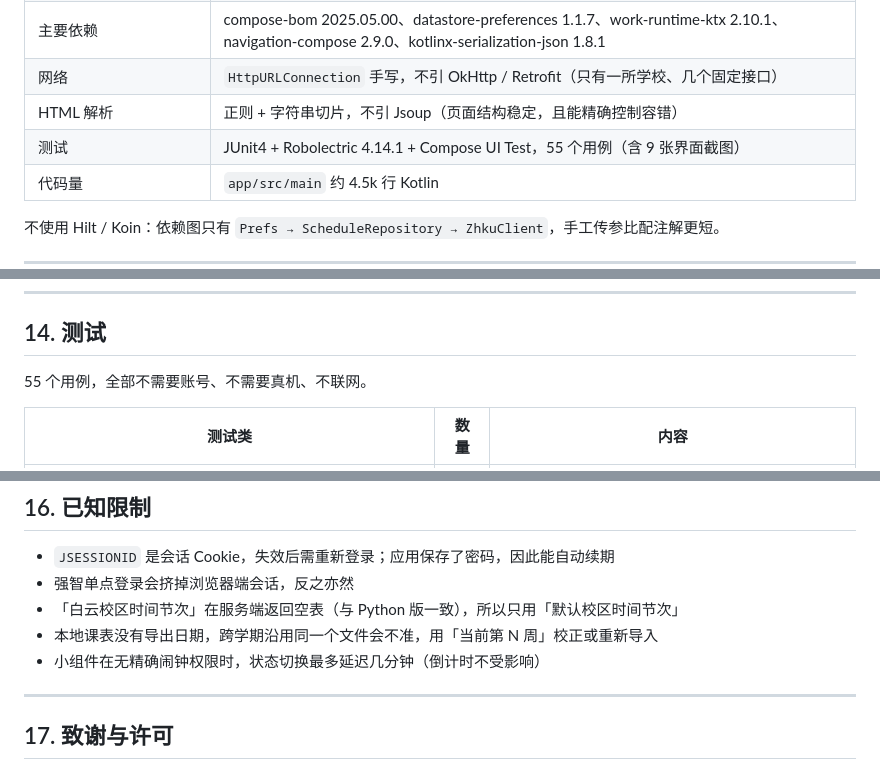
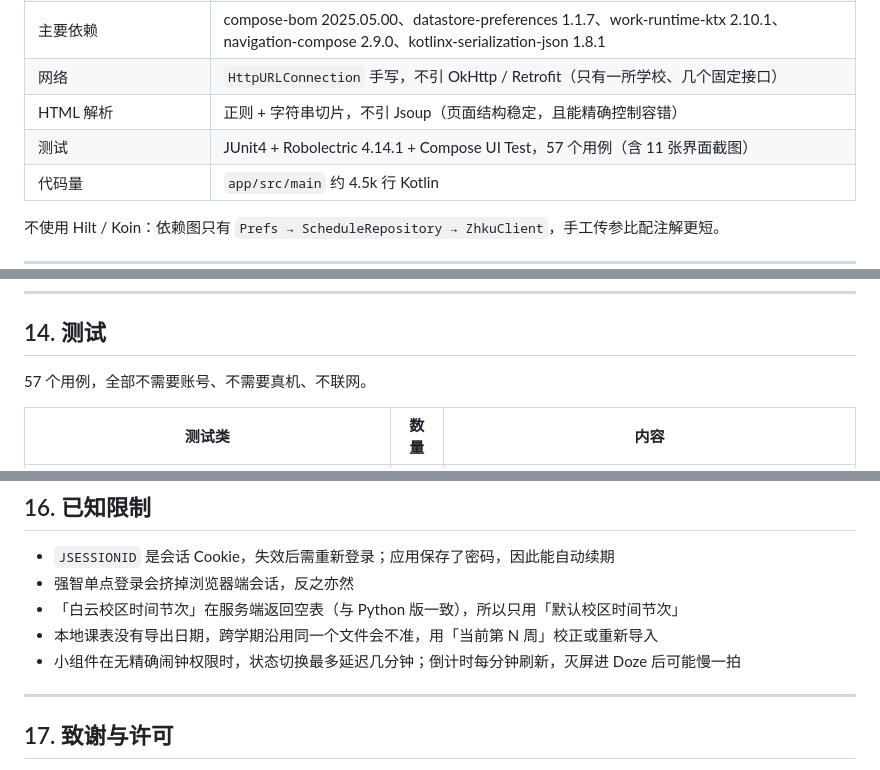
Before and after one commit to mackiont/ZHKUSchApp, a Markdown page: TECHNICAL.md, 3 parts joined by grey strips. Drawn GitHub-style.

```diff
--- a/TECHNICAL.md
+++ b/TECHNICAL.md
@@ -15,7 +15,7 @@
 | 主要依赖 | compose-bom 2025.05.00、datastore-preferences 1.1.7、work-runtime-ktx 2.10.1、navigation-compose 2.9.0、kotlinx-serialization-json 1.8.1 |
 | 网络 | `HttpURLConnection` 手写，不引 OkHttp / Retrofit（只有一所学校、几个固定接口） |
 | HTML 解析 | 正则 + 字符串切片，不引 Jsoup（页面结构稳定，且能精确控制容错） |
-| 测试 | JUnit4 + Robolectric 4.14.1 + Compose UI Test，55 个用例（含 9 张界面截图） |
+| 测试 | JUnit4 + Robolectric 4.14.1 + Compose UI Test，57 个用例（含 11 张界面截图） |
 | 代码量 | `app/src/main` 约 4.5k 行 Kotlin |
 
 不使用 Hilt / Koin：依赖图只有 `Prefs → ScheduleRepository → ZhkuClient`，手工传参比配注解更短。
@@ -425,7 +449,7 @@ val robolectricSdk35 by configurations.creating { isTransitive = false }
 
 ## 14. 测试
 
-55 个用例，全部不需要账号、不需要真机、不联网。
+57 个用例，全部不需要账号、不需要真机、不联网。
 
 | 测试类 | 数量 | 内容 |
 |---|---|---|
@@ -459,7 +482,7 @@ val robolectricSdk35 by configurations.creating { isTransitive = false }
 - 强智单点登录会挤掉浏览器端会话，反之亦然
 - 「白云校区时间节次」在服务端返回空表（与 Python 版一致），所以只用「默认校区时间节次」
 - 本地课表没有导出日期，跨学期沿用同一个文件会不准，用「当前第 N 周」校正或重新导入
-- 小组件在无精确闹钟权限时，状态切换最多延迟几分钟（倒计时不受影响）
+- 小组件在无精确闹钟权限时，状态切换最多延迟几分钟；倒计时每分钟刷新，灭屏进 Doze 后可能慢一拍
 
 ---
 
```
Also changed, not shown: other parts of TECHNICAL.md (+46 -23 lines), README.md (+9 -8 lines), screenshots/settings.png, screenshots/settings_local.png, screenshots/widget.png, screenshots/widget_dark.png, 11 other files.
